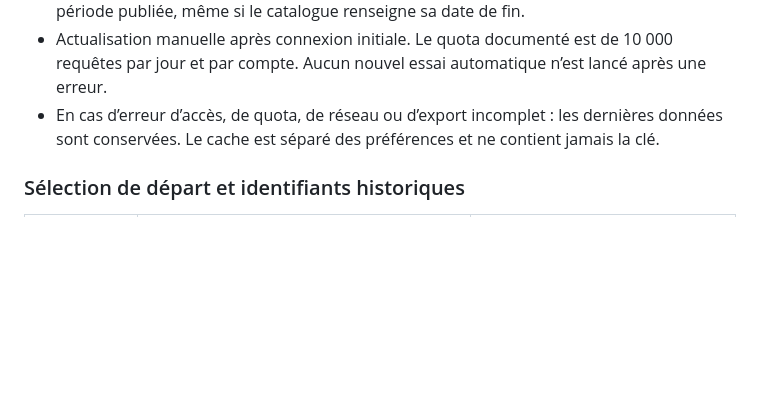
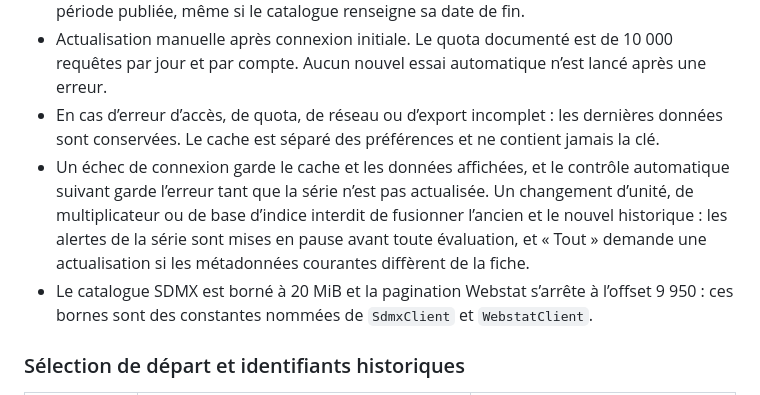
Before and after one commit to antoineberjoan/sema, a Markdown page: docs/DATA-SOURCES.md, the part around the change. Rendered like a GitHub page; blank space fills up the shorter version.

Commit message:
docs: règles de lecture des données retrouvées dans l'ancienne architecture
Co-Authored-By: Claude Sonnet 5.5 <noreply@anthropic.com>
Claude-Session: https://claude.ai/code/session_0155oyAwjgbRjLaPK56VWZ9k

```diff
--- a/docs/DATA-SOURCES.md
+++ b/docs/DATA-SOURCES.md
@@ -12,6 +12,8 @@ Les catalogues publics supplémentaires sont décrits dans [PUBLIC-CATALOGUES.md
 - `observations/exports/json` charge uniquement les séries consultées ou suivies avec des bornes explicites. Les six dernières années publiées sont chargées à l’ouverture ; « Tout » permet d’atteindre le début publié en tranches de six années annulables. Les fréquences mensuelles, trimestrielles, semestrielles et annuelles utilisent le début de la première période publiée, même si le catalogue renseigne sa date de fin.
 - Actualisation manuelle après connexion initiale. Le quota documenté est de 10 000 requêtes par jour et par compte. Aucun nouvel essai automatique n’est lancé après une erreur.
 - En cas d’erreur d’accès, de quota, de réseau ou d’export incomplet : les dernières données sont conservées. Le cache est séparé des préférences et ne contient jamais la clé.
+- Un échec de connexion garde le cache et les données affichées, et le contrôle automatique suivant garde l’erreur tant que la série n’est pas actualisée. Un changement d’unité, de multiplicateur ou de base d’indice interdit de fusionner l’ancien et le nouvel historique : les alertes de la série sont mises en pause avant toute évaluation, et « Tout » demande une actualisation si les métadonnées courantes diffèrent de la fiche.
+- Le catalogue SDMX est borné à 20 MiB et la pagination Webstat s’arrête à l’offset 9 950 : ces bornes sont des constantes nommées de `SdmxClient` et `WebstatClient`.
 
 ### Sélection de départ et identifiants historiques
 
```
